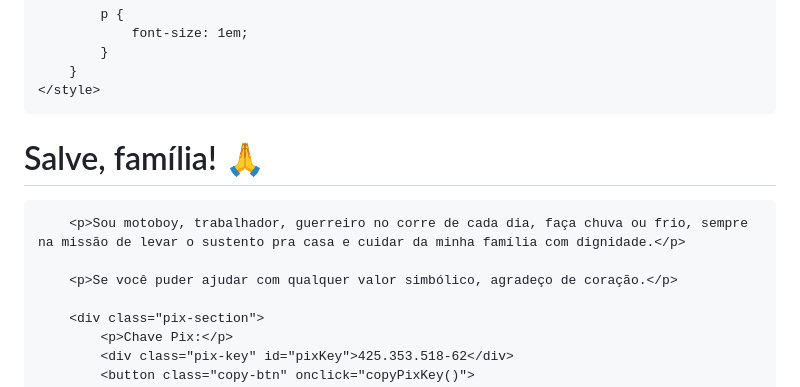
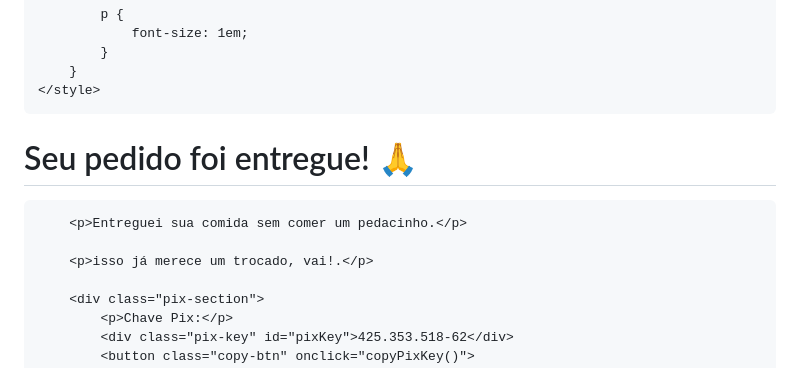
Before and after one commit to MotoBoy-PIX/Igor, a Markdown page: README.md, the part around the change. Drawn GitHub-style.

```diff
--- a/README.md
+++ b/README.md
@@ -114,11 +114,11 @@
 </head>
 <body>
     <div class="container">
-        <h1>Salve, família! <span class="emoji">🙏</span></h1>
+        <h1>Seu pedido foi entregue! <span class="emoji">🙏</span></h1>
 
-        <p>Sou motoboy, trabalhador, guerreiro no corre de cada dia, faça chuva ou frio, sempre na missão de levar o sustento pra casa e cuidar da minha família com dignidade.</p>
+        <p>Entreguei sua comida sem comer um pedacinho.</p>
 
-        <p>Se você puder ajudar com qualquer valor simbólico, agradeço de coração.</p>
+        <p>isso já merece um trocado, vai!.</p>
 
         <div class="pix-section">
             <p>Chave Pix:</p>
```
